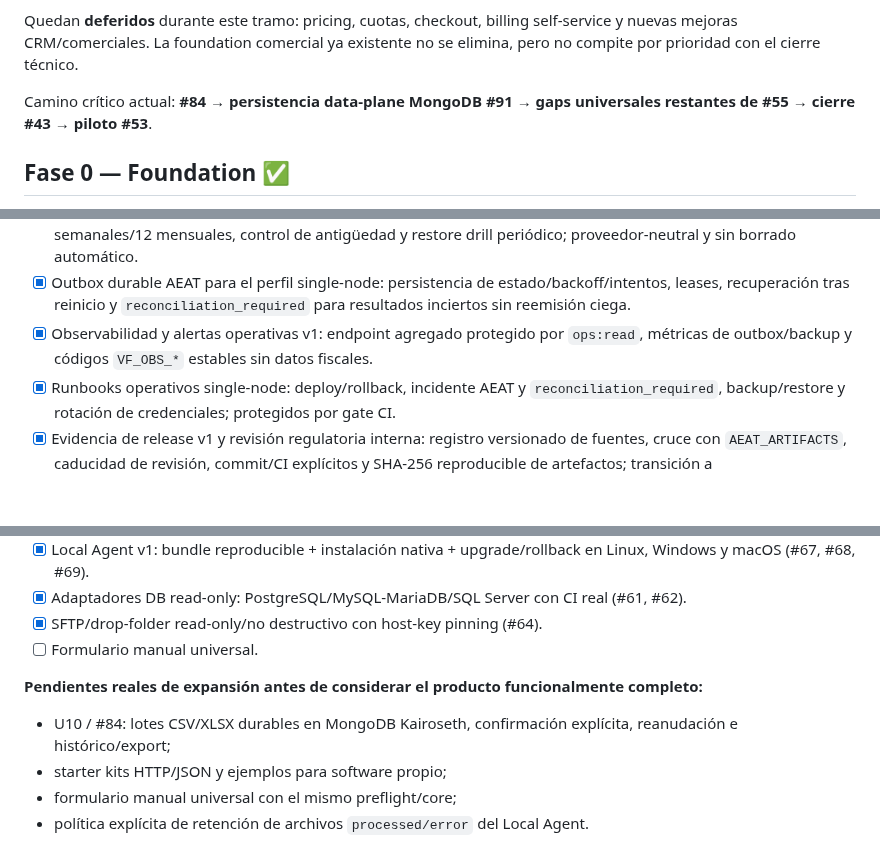
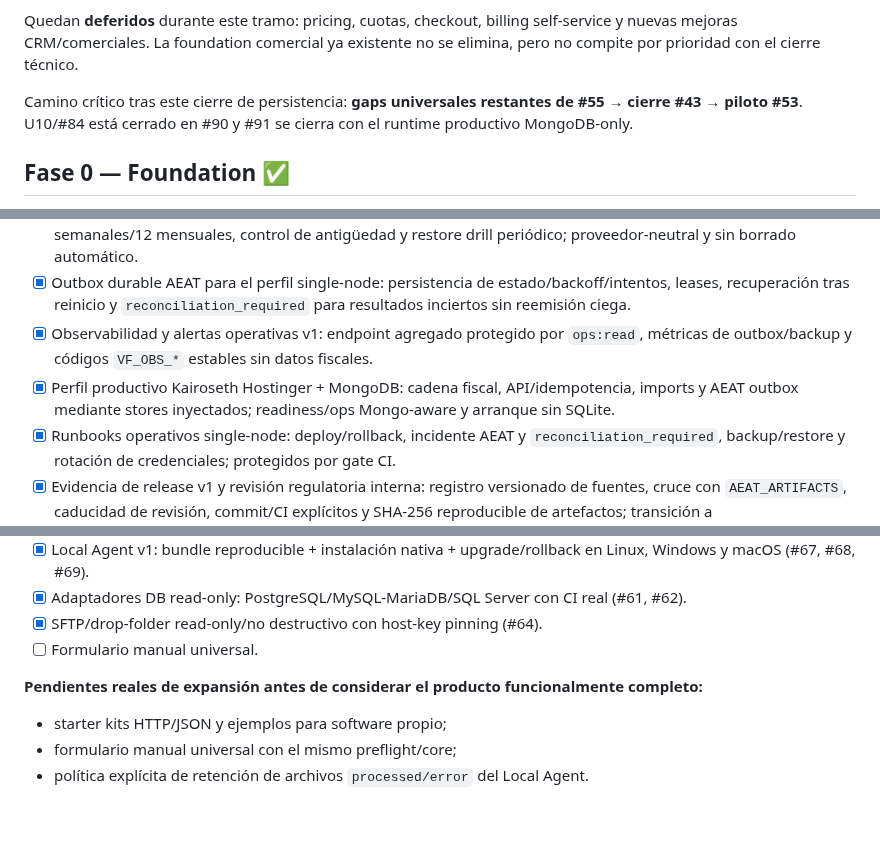
Before and after one commit to Emmakex/puente-verifactu, a Markdown page: docs/roadmap.md, 3 parts joined by grey strips. Rendered like a GitHub page; blank space fills up the shorter version.

Commit message:
docs: move critical path beyond MongoDB persistence

```diff
--- a/docs/roadmap.md
+++ b/docs/roadmap.md
@@ -14,7 +14,7 @@ Hasta cerrar el producto y su piloto, el orden obligatorio es:
 
 Quedan **deferidos** durante este tramo: pricing, cuotas, checkout, billing self-service y nuevas mejoras CRM/comerciales. La foundation comercial ya existente no se elimina, pero no compite por prioridad con el cierre técnico.
 
-Camino crítico actual: **#84 → persistencia data-plane MongoDB #91 → gaps universales restantes de #55 → cierre #43 → piloto #53**.
+Camino crítico tras este cierre de persistencia: **gaps universales restantes de #55 → cierre #43 → piloto #53**. U10/#84 está cerrado en #90 y #91 se cierra con el runtime productivo MongoDB-only.
 
 ## Fase 0 — Foundation ✅
 
@@ -178,6 +178,7 @@ Camino crítico actual: **#84 → persistencia data-plane MongoDB #91 → gaps u
 - [x] Política operacional de backups v1: copia remota por checksum, cifrado en reposo, retención 7 diarios/5 semanales/12 mensuales, control de antigüedad y restore drill periódico; proveedor-neutral y sin borrado automático.
 - [x] Outbox durable AEAT para el perfil single-node: persistencia de estado/backoff/intentos, leases, recuperación tras reinicio y `reconciliation_required` para resultados inciertos sin reemisión ciega.
 - [x] Observabilidad y alertas operativas v1: endpoint agregado protegido por `ops:read`, métricas de outbox/backup y códigos `VF_OBS_*` estables sin datos fiscales.
+- [x] Perfil productivo Kairoseth Hostinger + MongoDB: cadena fiscal, API/idempotencia, imports y AEAT outbox mediante stores inyectados; readiness/ops Mongo-aware y arranque sin SQLite.
 - [x] Runbooks operativos single-node: deploy/rollback, incidente AEAT y `reconciliation_required`, backup/restore y rotación de credenciales; protegidos por gate CI.
 - [x] Evidencia de release v1 y revisión regulatoria interna: registro versionado de fuentes, cruce con `AEAT_ARTIFACTS`, caducidad de revisión, commit/CI explícitos y SHA-256 reproducible de artefactos; transición a `release_candidate` tras el cierre documentado de #6.
 - [x] Workflow privado de declaración responsable v0.1.0: plantilla a)-l), generación fuera del repositorio, permisos `0600` y contrato CI.
@@ -216,7 +217,6 @@ Conectores ERP/CRM adicionales, portal multiempresa, herramientas para asesoría
 
 **Pendientes reales de expansión antes de considerar el producto funcionalmente completo:**
 
-- U10 / #84: lotes CSV/XLSX durables en MongoDB Kairoseth, confirmación explícita, reanudación e histórico/export;
 - starter kits HTTP/JSON y ejemplos para software propio;
 - formulario manual universal con el mismo preflight/core;
 - política explícita de retención de archivos `processed/error` del Local Agent.
```
